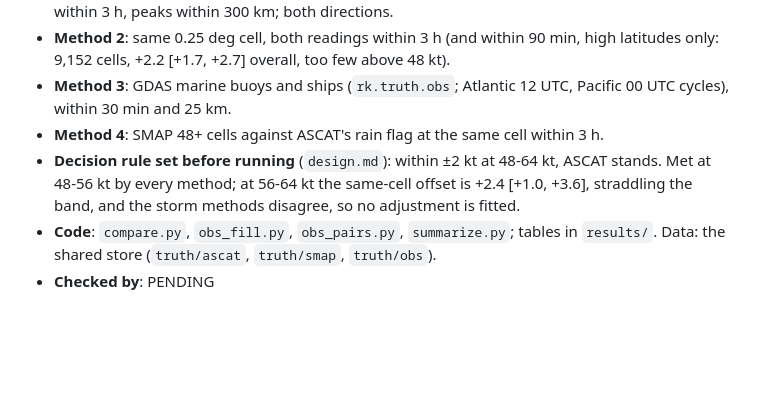
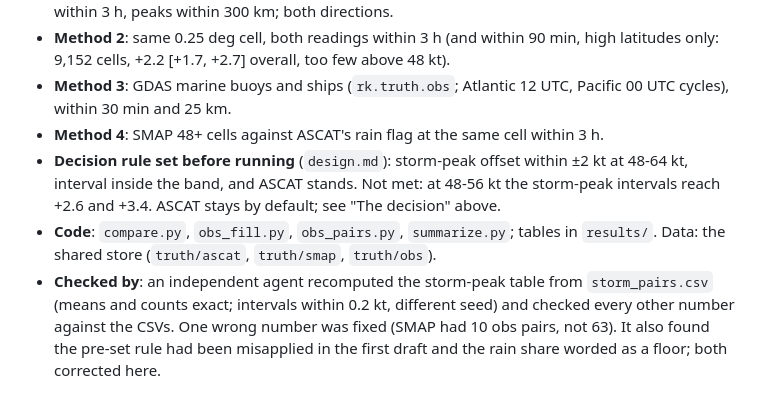
Before and after one commit to jkrek17/marine-research, a Markdown page: studies/2026-10-16-storm-force-truth/findings.md, the part around one of its changes. Drawn GitHub-style; blank space fills up the shorter version.

```diff
--- a/studies/2026-10-16-storm-force-truth/findings.md
+++ b/studies/2026-10-16-storm-force-truth/findings.md
@@ -42,6 +44,6 @@ SMAP minus ASCAT, equivalent-neutral kt. ASCAT is averaged to SMAP's ~40 km foot
 - **Method 2**: same 0.25 deg cell, both readings within 3 h (and within 90 min, high latitudes only: 9,152 cells, +2.2 [+1.7, +2.7] overall, too few above 48 kt).
 - **Method 3**: GDAS marine buoys and ships (`rk.truth.obs`; Atlantic 12 UTC, Pacific 00 UTC cycles), within 30 min and 25 km.
 - **Method 4**: SMAP 48+ cells against ASCAT's rain flag at the same cell within 3 h.
-- **Decision rule set before running** (`design.md`): within ±2 kt at 48-64 kt, ASCAT stands. Met at 48-56 kt by every method; at 56-64 kt the same-cell offset is +2.4 [+1.0, +3.6], straddling the band, and the storm methods disagree, so no adjustment is fitted.
+- **Decision rule set before running** (`design.md`): storm-peak offset within ±2 kt at 48-64 kt, interval inside the band, and ASCAT stands. Not met: at 48-56 kt the storm-peak intervals reach +2.6 and +3.4. ASCAT stays by default; see "The decision" above.
 - **Code**: `compare.py`, `obs_fill.py`, `obs_pairs.py`, `summarize.py`; tables in `results/`. Data: the shared store (`truth/ascat`, `truth/smap`, `truth/obs`).
-- **Checked by**: PENDING
+- **Checked by**: an independent agent recomputed the storm-peak table from `storm_pairs.csv` (means and counts exact; intervals within 0.2 kt, different seed) and checked every other number against the CSVs. One wrong number was fixed (SMAP had 10 obs pairs, not 63). It also found the pre-set rule had been misapplied in the first draft and the rain share worded as a floor; both corrected here.
```
Also changed, not shown: other parts of studies/2026-10-16-storm-force-truth/findings.md (+13 -11 lines), LESSONS.md (+2 -0 lines), STUDIES.md (+1 -1 lines).
